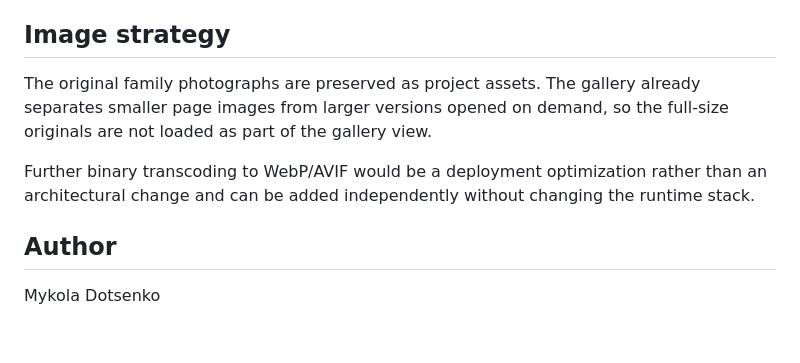
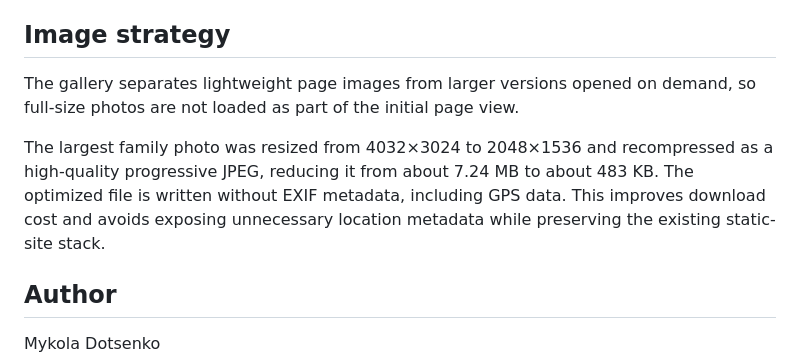
Before and after one commit to MykolaDotsenko/Hello-World-from-Diana, a Markdown page: README.md, the part around the change. Rendered like a GitHub page; blank space fills up the shorter version.

Commit message:
Document final image optimization and privacy improvement

```diff
--- a/README.md
+++ b/README.md
@@ -125,9 +125,9 @@ That is the main architectural decision of the project: keep the implementation
 
 ## Image strategy
 
-The original family photographs are preserved as project assets. The gallery already separates smaller page images from larger versions opened on demand, so the full-size originals are not loaded as part of the gallery view.
+The gallery separates lightweight page images from larger versions opened on demand, so full-size photos are not loaded as part of the initial page view.
 
-Further binary transcoding to WebP/AVIF would be a deployment optimization rather than an architectural change and can be added independently without changing the runtime stack.
+The largest family photo was resized from 4032×3024 to 2048×1536 and recompressed as a high-quality progressive JPEG, reducing it from about 7.24 MB to about 483 KB. The optimized file is written without EXIF metadata, including GPS data. This improves download cost and avoids exposing unnecessary location metadata while preserving the existing static-site stack.
 
 ## Author
 
```
